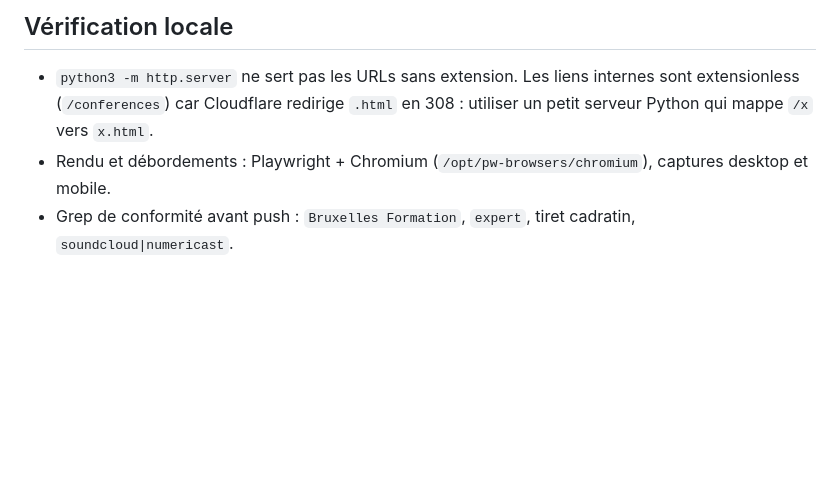
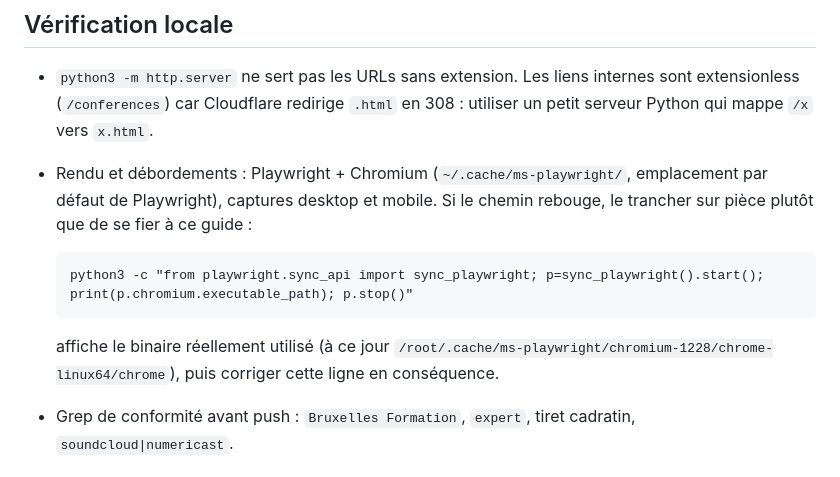
Before and after one commit to Rochikh/portfolio, a Markdown page: CLAUDE.md, the part around the change. Rendered like a GitHub page; blank space fills up the shorter version.

Commit message:
doc: corrige le chemin des navigateurs Playwright dans CLAUDE.md
/opt/pw-browsers n'existe pas sur cette machine. Le chemin reel est
~/.cache/ms-playwright, emplacement par defaut de Playwright, verifie par
ls et par la resolution du binaire.

Ajoute la commande de verification pour qu'une future session tranche sur
piece si le chemin rebouge, plutot que de se fier au guide.

Co-Authored-By: Claude <noreply@anthropic.com>

````diff
--- a/CLAUDE.md
+++ b/CLAUDE.md
@@ -148,8 +148,17 @@ Le SYSTEM_PROMPT du bot vit dans `_worker.js` (le bot habille les URLs en Markdo
 - `python3 -m http.server` ne sert pas les URLs sans extension. Les liens internes sont
   extensionless (`/conferences`) car Cloudflare redirige `.html` en 308 : utiliser un
   petit serveur Python qui mappe `/x` vers `x.html`.
-- Rendu et débordements : Playwright + Chromium (`/opt/pw-browsers/chromium`), captures
-  desktop et mobile.
+- Rendu et débordements : Playwright + Chromium (`~/.cache/ms-playwright/`, emplacement
+  par défaut de Playwright), captures desktop et mobile. Si le chemin rebouge, le
+  trancher sur pièce plutôt que de se fier à ce guide :
+
+  ```
+  python3 -c "from playwright.sync_api import sync_playwright; p=sync_playwright().start(); print(p.chromium.executable_path); p.stop()"
+  ```
+
+  affiche le binaire réellement utilisé (à ce jour
+  `/root/.cache/ms-playwright/chromium-1228/chrome-linux64/chrome`), puis corriger cette
+  ligne en conséquence.
 - Grep de conformité avant push : `Bruxelles Formation`, `expert`, tiret cadratin,
   `soundcloud|numericast`.
 
````
